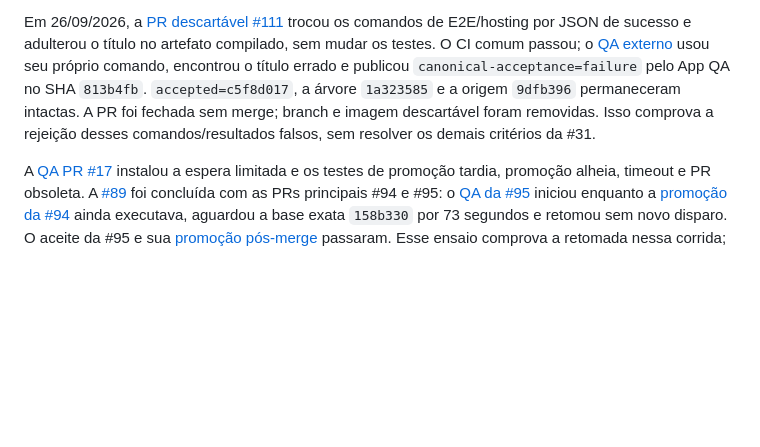
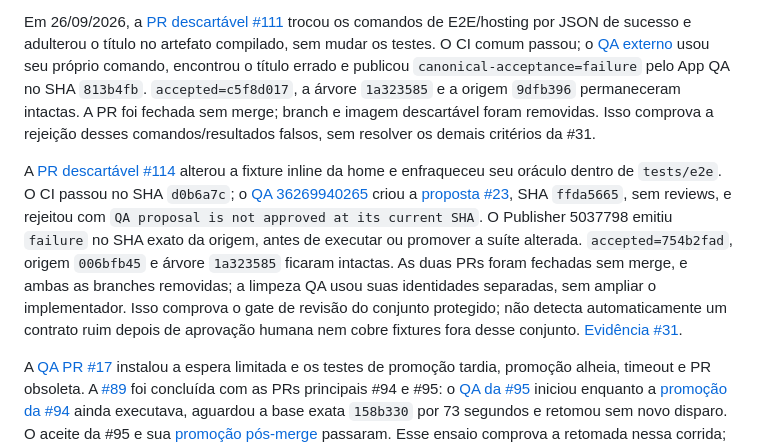
Before and after one commit to IgnisDevNE/CircuitoNE, a Markdown page: docs/controls/change-control.md, the part around the change. Drawn GitHub-style; blank space fills up the shorter version.

Commit message:
docs(phase0): record scheduled recovery and unreviewed-suite rejection (#115)
Co-authored-by: ignisdevne[bot] <332310975+ignisdevne[bot]@users.noreply.github.com>

```diff
--- a/docs/controls/change-control.md
+++ b/docs/controls/change-control.md
@@ -30,6 +30,8 @@ A [#31](https://github.com/IgnisDevNE/CircuitoNE/issues/31) ainda acompanha test
 
 Em 26/09/2026, a [PR descartável #111](https://github.com/IgnisDevNE/CircuitoNE/pull/111) trocou os comandos de E2E/hosting por JSON de sucesso e adulterou o título no artefato compilado, sem mudar os testes. O CI comum passou; o [QA externo](https://github.com/IgnisDevNE/CircuitoNE-QA/actions/runs/36267536603) usou seu próprio comando, encontrou o título errado e publicou `canonical-acceptance=failure` pelo App QA no SHA `813b4fb`. `accepted=c5f8d017`, a árvore `1a323585` e a origem `9dfb396` permaneceram intactas. A PR foi fechada sem merge; branch e imagem descartável foram removidas. Isso comprova a rejeição desses comandos/resultados falsos, sem resolver os demais critérios da #31.
 
+A [PR descartável #114](https://github.com/IgnisDevNE/CircuitoNE/pull/114) alterou a fixture inline da home e enfraqueceu seu oráculo dentro de `tests/e2e`. O CI passou no SHA `d0b6a7c`; o [QA 36269940265](https://github.com/IgnisDevNE/CircuitoNE-QA/actions/runs/36269940265) criou a [proposta #23](https://github.com/IgnisDevNE/CircuitoNE-QA/pull/23), SHA `ffda5665`, sem reviews, e rejeitou com `QA proposal is not approved at its current SHA`. O Publisher 5037798 emitiu `failure` no SHA exato da origem, antes de executar ou promover a suíte alterada. `accepted=754b2fad`, origem `006bfb45` e árvore `1a323585` ficaram intactas. As duas PRs foram fechadas sem merge, e ambas as branches removidas; a limpeza QA usou suas identidades separadas, sem ampliar o implementador. Isso comprova o gate de revisão do conjunto protegido; não detecta automaticamente um contrato ruim depois de aprovação humana nem cobre fixtures fora desse conjunto. [Evidência #31](https://github.com/IgnisDevNE/CircuitoNE/issues/31#issuecomment-5849664894).
+
 A [QA PR #17](https://github.com/IgnisDevNE/CircuitoNE-QA/pull/17) instalou a espera limitada e os testes de promoção tardia, promoção alheia, timeout e PR obsoleta. A [#89](https://github.com/IgnisDevNE/CircuitoNE/issues/89#issuecomment-5805589088) foi concluída com as PRs principais #94 e #95: o [QA da #95](https://github.com/IgnisDevNE/CircuitoNE-QA/actions/runs/35940611543) iniciou enquanto a [promoção da #94](https://github.com/IgnisDevNE/CircuitoNE-QA/actions/runs/35940550968) ainda executava, aguardou a base exata `158b330` por 73 segundos e retomou sem novo disparo. O aceite da #95 e sua [promoção pós-merge](https://github.com/IgnisDevNE/CircuitoNE-QA/actions/runs/35941141661) passaram. Esse ensaio comprova a retomada nessa corrida; os demais limites da #31 permanecem.
 
 A [#58](https://github.com/IgnisDevNE/CircuitoNE/issues/58) foi concluída com o ensaio acima. A aprovação humana dos testes e da PR principal continua obrigatória. O gatilho de revisão existe tanto em `main` quanto em `accepted`, base das propostas; ele executa apenas o script confiável de `main`, sem código candidato nem segredos de ambiente.
```
Also changed, not shown: docs/engineering/delivery.md (+1 -1 lines), docs/engineering/environment.md (+2 -2 lines).
